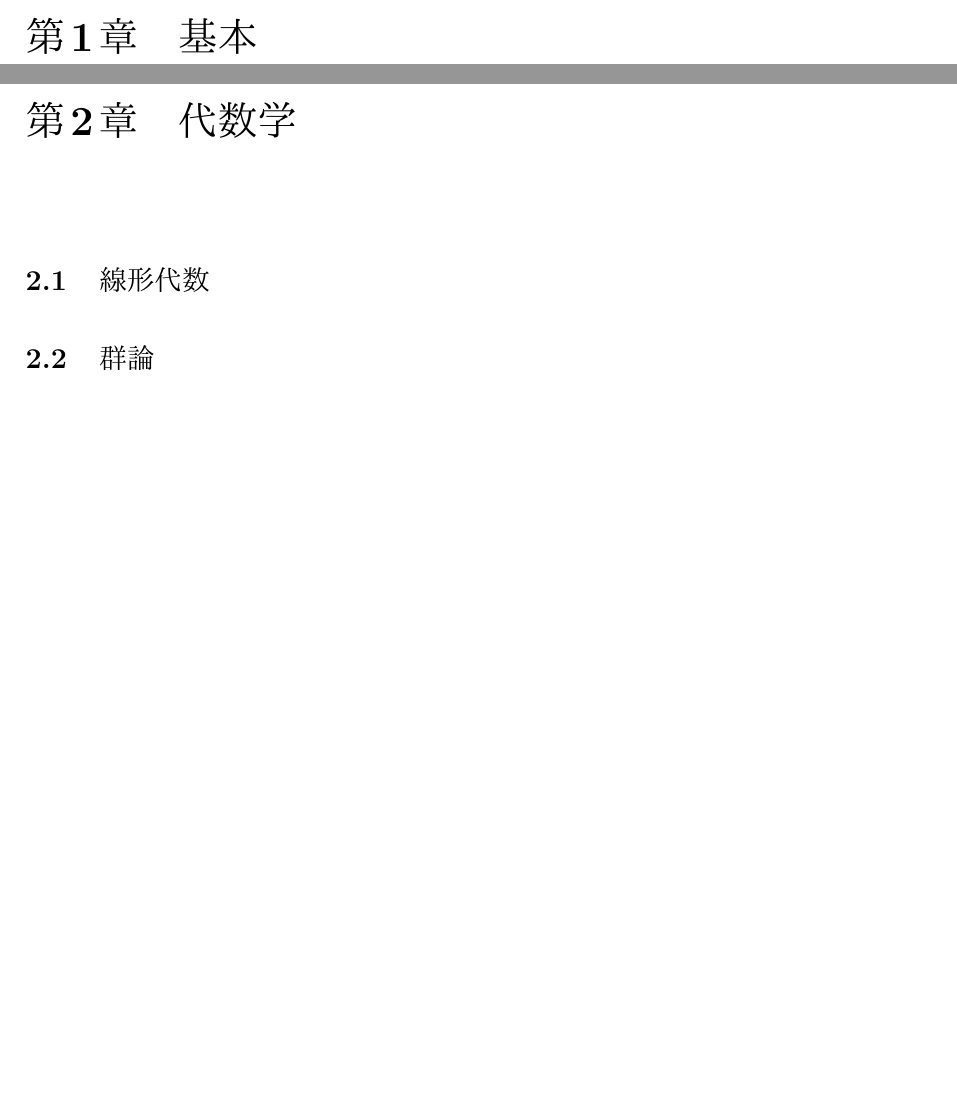
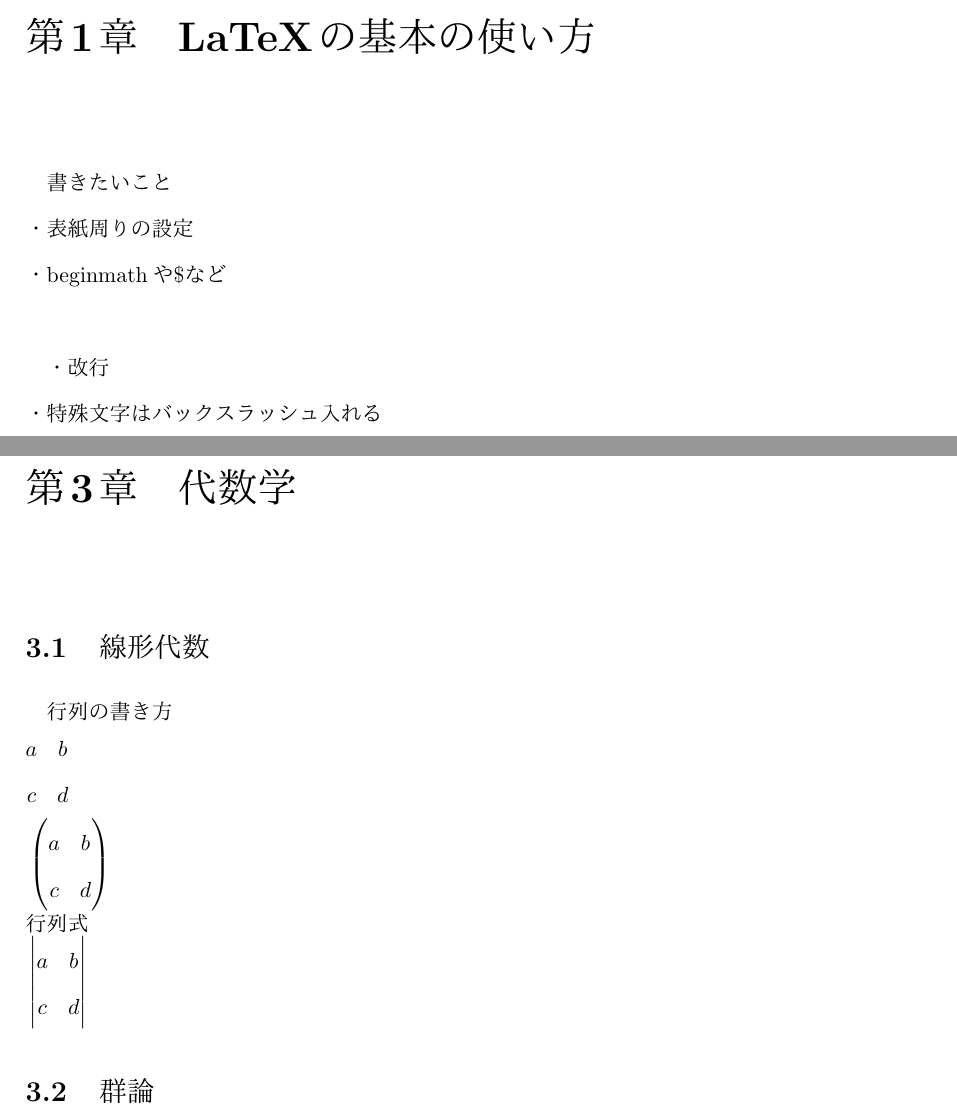
Before and after one commit to azubiwa/TeX-notes, a LaTeX document (main/main.tex): two parts of pages 3 and 4 of 5 before the commit and two parts of pages 3 and 5 of 6 after it, joined at a grey line, cut at the place of the change, the shorter picture padded with empty space. The pictures show the PDF file main.pdf that the author committed with the source.

Commit message:
目次と簡単な行列のテスト

```diff
--- a/main/main.tex
+++ b/main/main.tex
@@ -72,5 +73,19 @@
 \renewcommand{\chaptermark}[1]{\markboth{第\ \normalfont\thechapter\ 章~~#1}{}}
 \thispagestyle{fancy}
 %=====================================================================================
-\chapter{基本}
+\chapter{LaTeXの基本の使い方}
+書きたいこと\\
+・表紙周りの設定\\
+・パッケージ\\
+・beginmathや\$など\\
+・エラーが出てきたら
+! LaTeX Error: File `tikZ.sty' not found.\\
+\\
+・改行\\
+・特殊文字はバックスラッシュ入れる\\
+
+\chapter{基本の記法}
 \thispagestyle{fancy}
+$x^{\prime}+y$\\
+$\sigma$\\
+$x^{2}$\\
@@ -77,4 +95,23 @@
+\begin{equation}
+a+b
+\end{equation}
 
 \chapter{代数学}
 \thispagestyle{fancy}
 \section{線形代数}
+行列の書き方\\
+$
+\begin{matrix}
+    a & b \\
+    c & d
+\end{matrix}\\
+\begin{pmatrix}
+    a & b \\
+    c & d
+\end{pmatrix}\\
+$
+\subsection{行列式}
+$
+\begin{vmatrix}
+    a & b \\
+    c & d
```
Also changed, not shown: main.pdf, main/main.pdf, main/main.tex (17 more changed lines), 9 other files.
